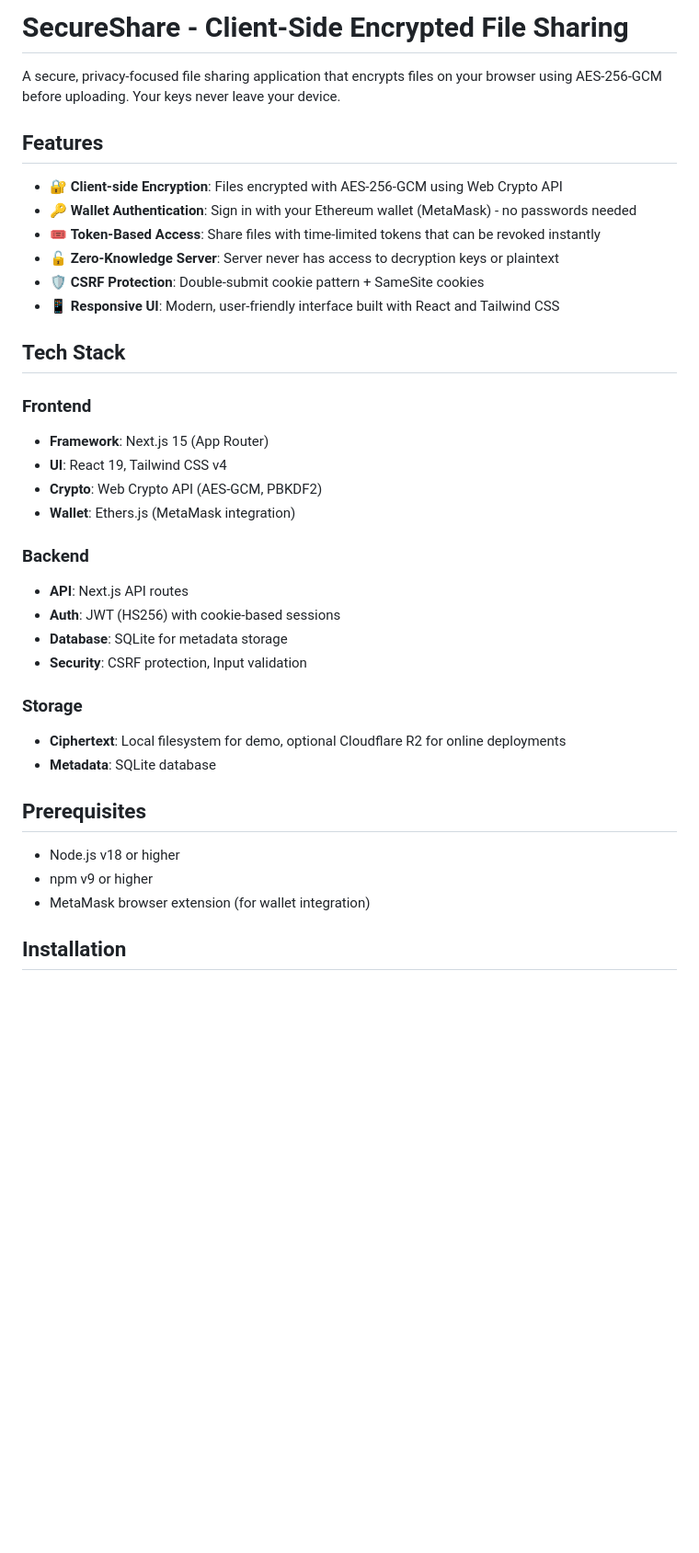
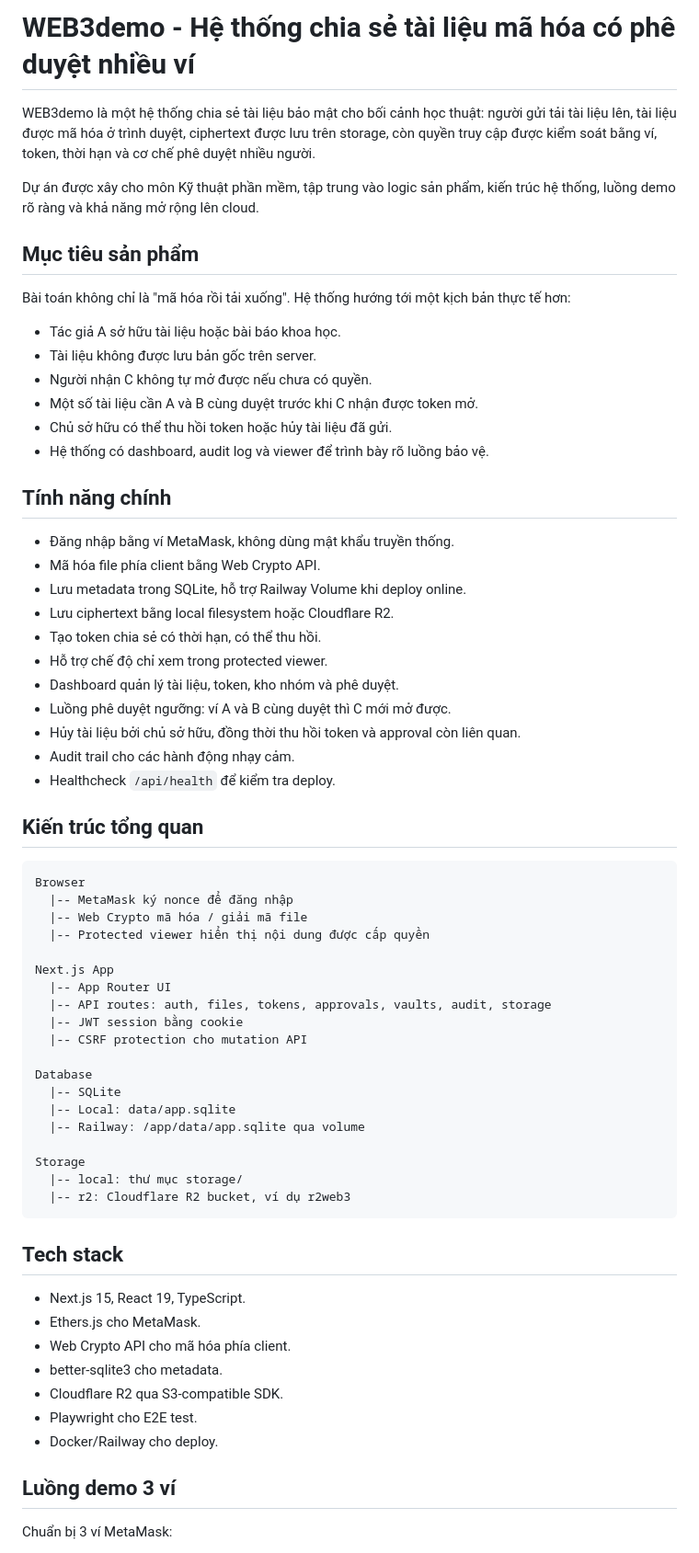
Before and after one commit to Poicitaco/WEB3demo, a Markdown page: README.md, the part around one of its changes. Shown at 92% size. GitHub-like rendering; blank space fills up the shorter version.

Commit message:
docs: rewrite project readme for demo

````diff
--- a/README.md
+++ b/README.md
@@ -1,41 +1,69 @@
-# SecureShare - Client-Side Encrypted File Sharing
+# WEB3demo - Hệ thống chia sẻ tài liệu mã hóa có phê duyệt nhiều ví
 
-A secure, privacy-focused file sharing application that encrypts files on your browser using AES-256-GCM before uploading. Your keys never leave your device.
+WEB3demo là một hệ thống chia sẻ tài liệu bảo mật cho bối cảnh học thuật: người gửi tải tài liệu lên, tài liệu được mã hóa ở trình duyệt, ciphertext được lưu trên storage, còn quyền truy cập được kiểm soát bằng ví, token, thời hạn và cơ chế phê duyệt nhiều người.
 
-## Features
+Dự án được xây cho môn Kỹ thuật phần mềm, tập trung vào logic sản phẩm, kiến trúc hệ thống, luồng demo rõ ràng và khả năng mở rộng lên cloud.
 
-- 🔐 **Client-side Encryption**: Files encrypted with AES-256-GCM using Web Crypto API
-- 🔑 **Wallet Authentication**: Sign in with your Ethereum wallet (MetaMask) - no passwords needed
-- 🎟️ **Token-Based Access**: Share files with time-limited tokens that can be revoked instantly
-- 🔓 **Zero-Knowledge Server**: Server never has access to decryption keys or plaintext
-- 🛡️ **CSRF Protection**: Double-submit cookie pattern + SameSite cookies
-- 📱 **Responsive UI**: Modern, user-friendly interface built with React and Tailwind CSS
+## Mục tiêu sản phẩm
 
-## Tech Stack
+Bài toán không chỉ là "mã hóa rồi tải xuống". Hệ thống hướng tới một kịch bản thực tế hơn:
 
-### Frontend
+- Tác giả A sở hữu tài liệu hoặc bài báo khoa học.
+- Tài liệu không được lưu bản gốc trên server.
+- Người nhận C không tự mở được nếu chưa có quyền.
+- Một số tài liệu cần A và B cùng duyệt trước khi C nhận được token mở.
+- Chủ sở hữu có thể thu hồi token hoặc hủy tài liệu đã gửi.
+- Hệ thống có dashboard, audit log và viewer để trình bày rõ luồng bảo vệ.
 
-- **Framework**: Next.js 15 (App Router)
-- **UI**: React 19, Tailwind CSS v4
-- **Crypto**: Web Crypto API (AES-GCM, PBKDF2)
-- **Wallet**: Ethers.js (MetaMask integration)
+## Tính năng chính
 
-### Backend
+- Đăng nhập bằng ví MetaMask, không dùng mật khẩu truyền thống.
+- Mã hóa file phía client bằng Web Crypto API.
+- Lưu metadata trong SQLite, hỗ trợ Railway Volume khi deploy online.
+- Lưu ciphertext bằng local filesystem hoặc Cloudflare R2.
+- Tạo token chia sẻ có thời hạn, có thể thu hồi.
+- Hỗ trợ chế độ chỉ xem trong protected viewer.
+- Dashboard quản lý tài liệu, token, kho nhóm và phê duyệt.
+- Luồng phê duyệt ngưỡng: ví A và B cùng duyệt thì C mới mở được.
+- Hủy tài liệu bởi chủ sở hữu, đồng thời thu hồi token và approval còn liên quan.
+- Audit trail cho các hành động nhạy cảm.
+- Healthcheck `/api/health` để kiểm tra deploy.
 
-- **API**: Next.js API routes
-- **Auth**: JWT (HS256) with cookie-based sessions
-- **Database**: SQLite for metadata storage
-- **Security**: CSRF protection, Input validation
+## Kiến trúc tổng quan
 
-### Storage
+```txt
+Browser
+  |-- MetaMask ký nonce để đăng nhập
+  |-- Web Crypto mã hóa / giải mã file
+  |-- Protected viewer hiển thị nội dung được cấp quyền
 
-- **Ciphertext**: Local filesystem for demo, optional Cloudflare R2 for online deployments
-- **Metadata**: SQLite database
+Next.js App
+  |-- App Router UI
+  |-- API routes: auth, files, tokens, approvals, vaults, audit, storage
+  |-- JWT session bằng cookie
+  |-- CSRF protection cho mutation API
 
-## Prerequisites
+Database
+  |-- SQLite
+  |-- Local: data/app.sqlite
+  |-- Railway: /app/data/app.sqlite qua volume
 
-- Node.js v18 or higher
-- npm v9 or higher
-- MetaMask browser extension (for wallet integration)
+Storage
+  |-- local: thư mục storage/
+  |-- r2: Cloudflare R2 bucket, ví dụ r2web3
+```
 
-## Installation
+## Tech stack
+
+- Next.js 15, React 19, TypeScript.
+- Ethers.js cho MetaMask.
+- Web Crypto API cho mã hóa phía client.
+- better-sqlite3 cho metadata.
+- Cloudflare R2 qua S3-compatible SDK.
+- Playwright cho E2E test.
+- Docker/Railway cho deploy.
+
+## Luồng demo 3 ví
+
+Chuẩn bị 3 ví MetaMask:
+
````
Also changed, not shown: other parts of README.md (+191 -245 lines).
